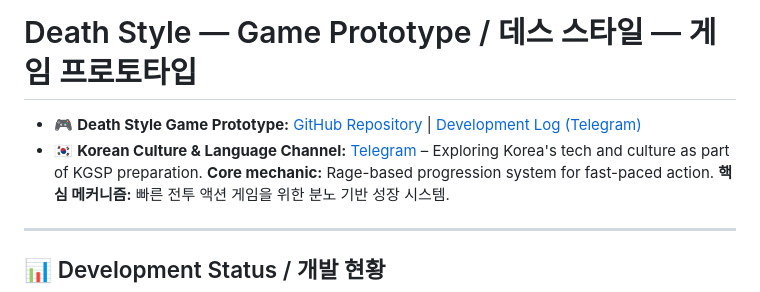
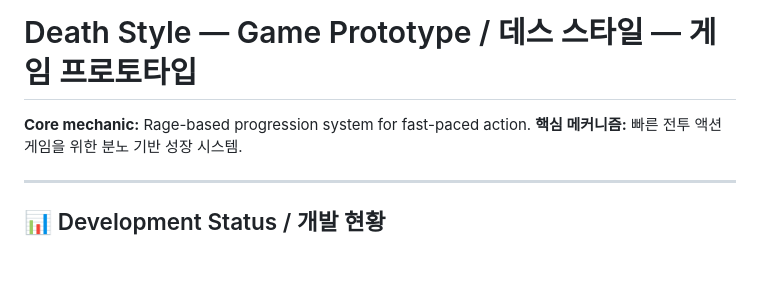
Before and after one commit to artemidrobinin84-hash/Death-Style-Prototype, a Markdown page: README.md, the part around the change. GitHub-like rendering; blank space fills up the shorter version.

```diff
--- a/README.md
+++ b/README.md
@@ -1,6 +1,5 @@
 # Death Style — Game Prototype / 데스 스타일 — 게임 프로토타입
-- 🎮 **Death Style Game Prototype:** [GitHub Repository](https://github.com/artemidrobinin84-hash/Death-Style-Prototype) | [Development Log (Telegram)](t.me/DeathStyleGame)
-- 🇰🇷 **Korean Culture & Language Channel:** [Telegram](t.me/KoreaCultureKGSP) – Exploring Korea's tech and culture as part of KGSP preparation.
+
 **Core mechanic:** Rage-based progression system for fast-paced action.
 **핵심 메커니즘:** 빠른 전투 액션 게임을 위한 분노 기반 성장 시스템.
 
```
